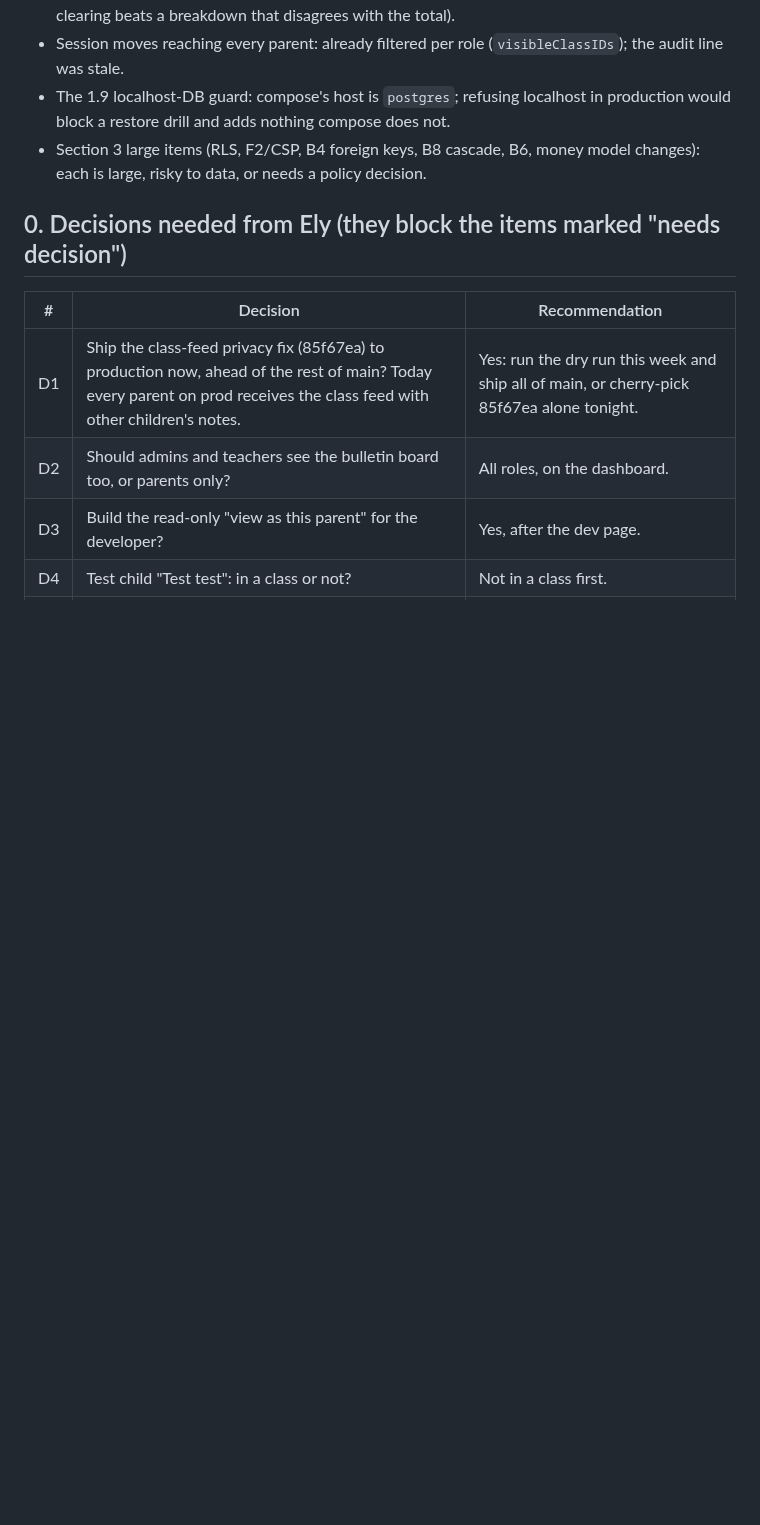
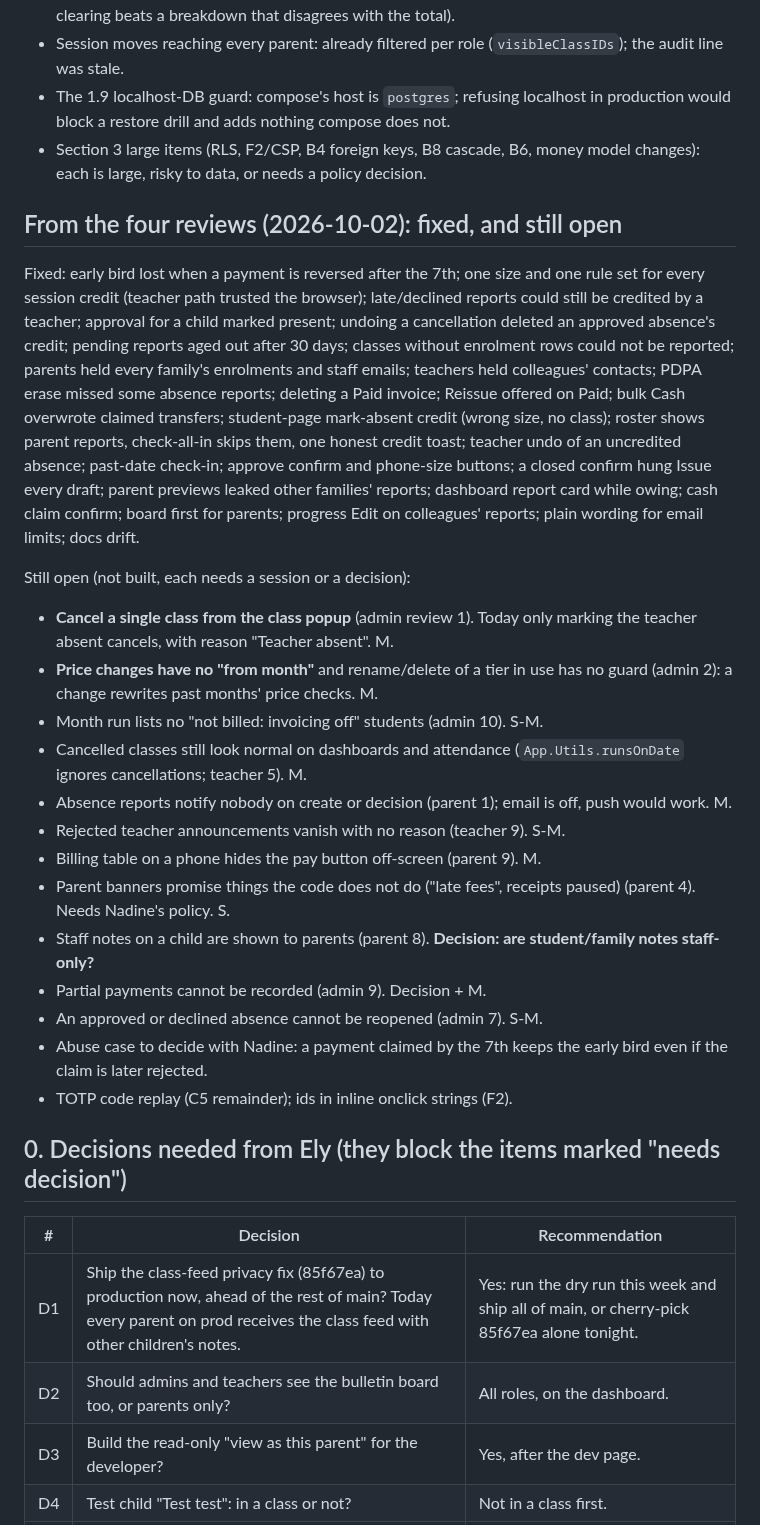
Before and after one commit to veyroxie/studyhub, a Markdown page: notes/epic-2026-10.md, the part around the change. Drawn GitHub-style; blank space fills up the shorter version.

Commit message:
docs: review outcomes, what is still open, and the extra checks to click through

```diff
--- a/notes/epic-2026-10.md
+++ b/notes/epic-2026-10.md
@@ -39,6 +39,46 @@ Not changed, on purpose:
   production would block a restore drill and adds nothing compose does not.
 - Section 3 large items (RLS, F2/CSP, B4 foreign keys, B8 cascade, B6, money
   model changes): each is large, risky to data, or needs a policy decision.
+
+## From the four reviews (2026-10-02): fixed, and still open
+
+Fixed: early bird lost when a payment is reversed after the 7th; one size and
+one rule set for every session credit (teacher path trusted the browser);
+late/declined reports could still be credited by a teacher; approval for a
+child marked present; undoing a cancellation deleted an approved absence's
+credit; pending reports aged out after 30 days; classes without enrolment rows
+could not be reported; parents held every family's enrolments and staff emails;
+teachers held colleagues' contacts; PDPA erase missed some absence reports;
+deleting a Paid invoice; Reissue offered on Paid; bulk Cash overwrote claimed
+transfers; student-page mark-absent credit (wrong size, no class); roster shows
+parent reports, check-all-in skips them, one honest credit toast; teacher undo
+of an uncredited absence; past-date check-in; approve confirm and phone-size
+buttons; a closed confirm hung Issue every draft; parent previews leaked other
+families' reports; dashboard report card while owing; cash claim confirm; board
+first for parents; progress Edit on colleagues' reports; plain wording for
+email limits; docs drift.
+
+Still open (not built, each needs a session or a decision):
+- **Cancel a single class from the class popup** (admin review 1). Today only
+  marking the teacher absent cancels, with reason "Teacher absent". M.
+- **Price changes have no "from month"** and rename/delete of a tier in use has
+  no guard (admin 2): a change rewrites past months' price checks. M.
+- Month run lists no "not billed: invoicing off" students (admin 10). S-M.
+- Cancelled classes still look normal on dashboards and attendance
+  (`App.Utils.runsOnDate` ignores cancellations; teacher 5). M.
+- Absence reports notify nobody on create or decision (parent 1); email is off,
+  push would work. M.
+- Rejected teacher announcements vanish with no reason (teacher 9). S-M.
+- Billing table on a phone hides the pay button off-screen (parent 9). M.
+- Parent banners promise things the code does not do ("late fees", receipts
+  paused) (parent 4). Needs Nadine's policy. S.
+- Staff notes on a child are shown to parents (parent 8). **Decision: are
+  student/family notes staff-only?**
+- Partial payments cannot be recorded (admin 9). Decision + M.
+- An approved or declined absence cannot be reopened (admin 7). S-M.
+- Abuse case to decide with Nadine: a payment claimed by the 7th keeps the early
+  bird even if the claim is later rejected.
+- TOTP code replay (C5 remainder); ids in inline onclick strings (F2).
 
 ## 0. Decisions needed from Ely (they block the items marked "needs decision")
 
```
Also changed, not shown: CHANGELOG.md (+9 -0 lines), notes/test-plan-2026-09-30.md (+20 -0 lines).
